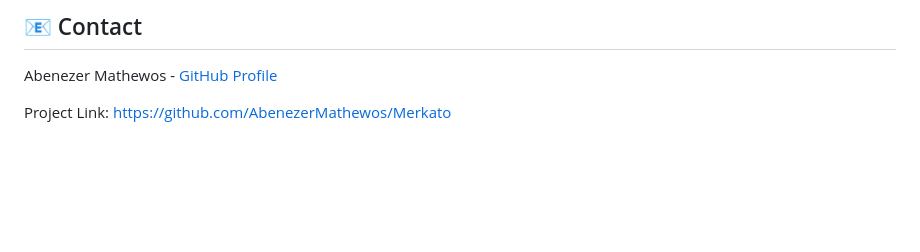
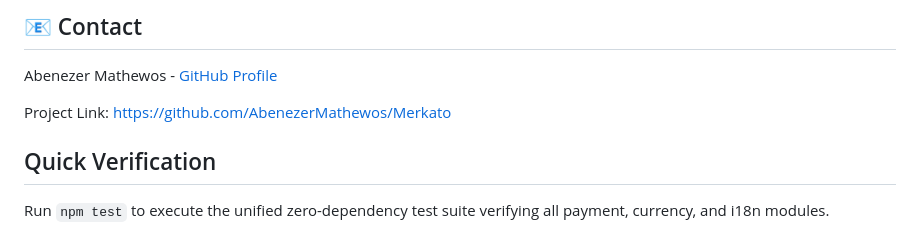
Before and after one commit to AbenezerMathewos/Merkato, a Markdown page: README.md, the part around the change. Rendered like a GitHub page; blank space fills up the shorter version.

Commit message:
docs: update readme quickstart

```diff
--- a/README.md
+++ b/README.md
@@ -205,3 +205,6 @@ Distributed under the MIT License. See `LICENSE` for more information.
 Abenezer Mathewos - [GitHub Profile](https://github.com/AbenezerMathewos)
 
 Project Link: [https://github.com/AbenezerMathewos/Merkato](https://github.com/AbenezerMathewos/Merkato)
+
+## Quick Verification
+Run `npm test` to execute the unified zero-dependency test suite verifying all payment, currency, and i18n modules.
```
